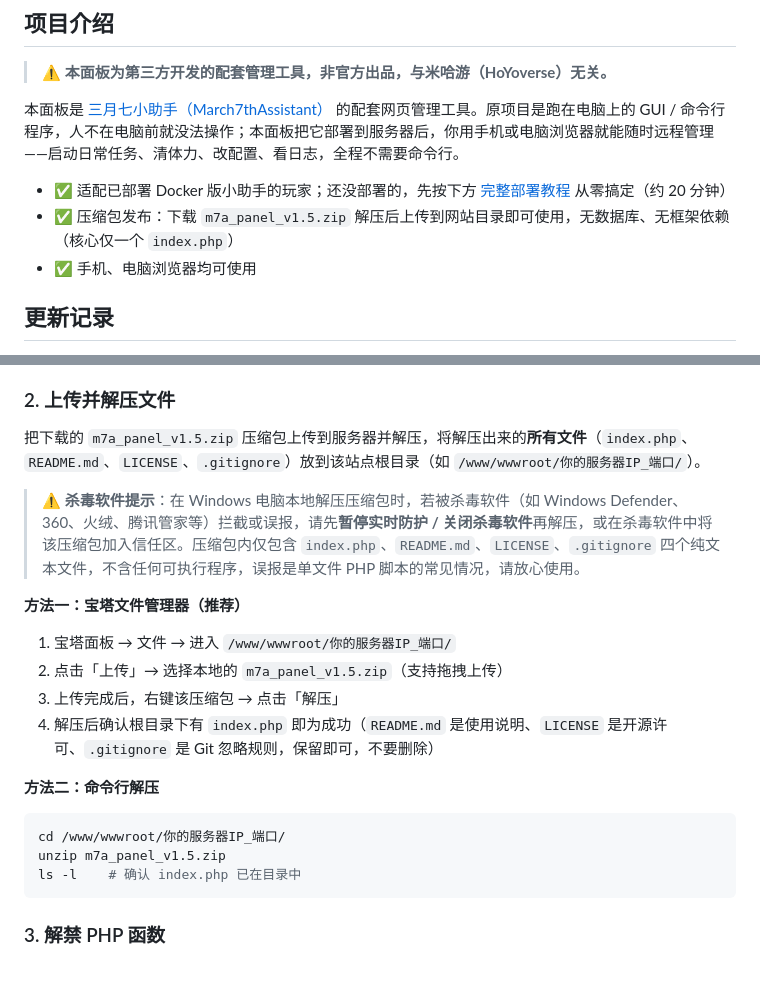
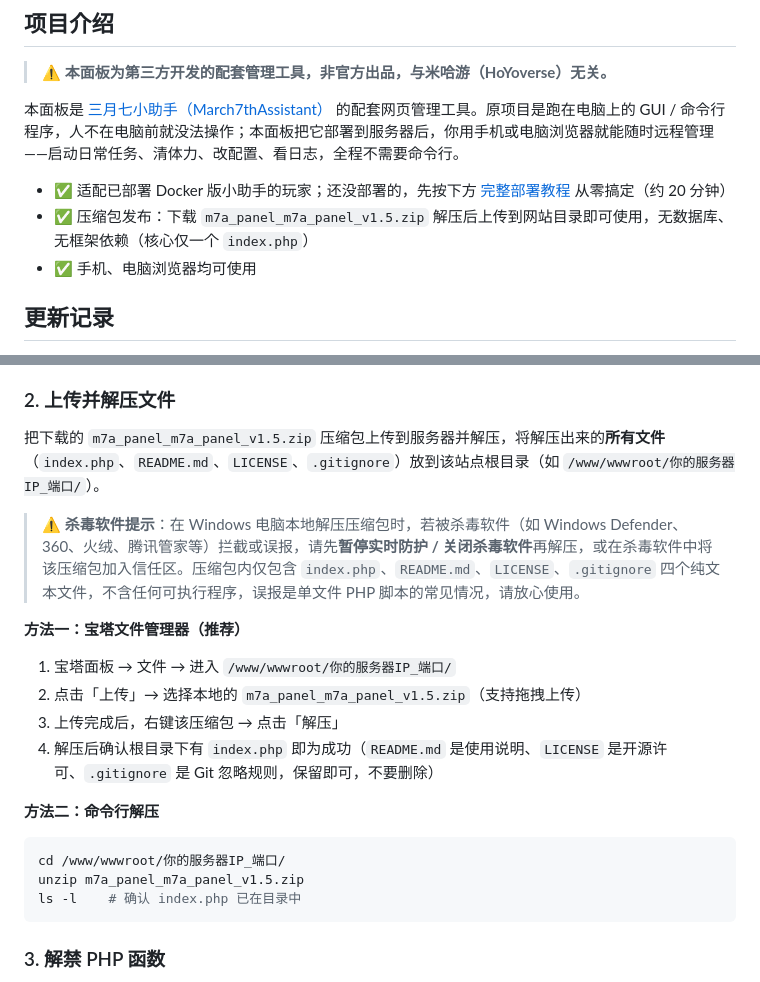
Before and after one commit to Starchaser-Cyber/march7th-assistant-web-management-panel, a Markdown page: README.md, 2 parts joined by grey strips. Rendered like a GitHub page.

Commit message:
docs: 压缩包文件名统一为 m7a_panel_m7a_panel_v1.5.zip

````diff
--- a/README.md
+++ b/README.md
@@ -11,7 +11,7 @@
 本面板是 [三月七小助手（March7thAssistant）](https://github.com/moesnow/March7thAssistant) 的配套网页管理工具。原项目是跑在电脑上的 GUI / 命令行程序，人不在电脑前就没法操作；本面板把它部署到服务器后，你用手机或电脑浏览器就能随时远程管理——启动日常任务、清体力、改配置、看日志，全程不需要命令行。
 
 - ✅ 适配已部署 Docker 版小助手的玩家；还没部署的，先按下方 [完整部署教程](#完整部署教程从零开始) 从零搞定（约 20 分钟）
-- ✅ 压缩包发布：下载 `m7a_panel_v1.5.zip` 解压后上传到网站目录即可使用，无数据库、无框架依赖（核心仅一个 `index.php`）
+- ✅ 压缩包发布：下载 `m7a_panel_m7a_panel_v1.5.zip` 解压后上传到网站目录即可使用，无数据库、无框架依赖（核心仅一个 `index.php`）
 - ✅ 手机、电脑浏览器均可使用
 
 ## 更新记录
@@ -216,20 +216,20 @@ docker compose logs -f     # 看到"开始运行"相关日志即正常
 - 防火墙放行对应端口
 
 ### 2. 上传并解压文件
-把下载的 `m7a_panel_v1.5.zip` 压缩包上传到服务器并解压，将解压出来的**所有文件**（`index.php`、`README.md`、`LICENSE`、`.gitignore`）放到该站点根目录（如 `/www/wwwroot/你的服务器IP_端口/`）。
+把下载的 `m7a_panel_m7a_panel_v1.5.zip` 压缩包上传到服务器并解压，将解压出来的**所有文件**（`index.php`、`README.md`、`LICENSE`、`.gitignore`）放到该站点根目录（如 `/www/wwwroot/你的服务器IP_端口/`）。
 
 > ⚠️ **杀毒软件提示**：在 Windows 电脑本地解压压缩包时，若被杀毒软件（如 Windows Defender、360、火绒、腾讯管家等）拦截或误报，请先**暂停实时防护 / 关闭杀毒软件**再解压，或在杀毒软件中将该压缩包加入信任区。压缩包内仅包含 `index.php`、`README.md`、`LICENSE`、`.gitignore` 四个纯文本文件，不含任何可执行程序，误报是单文件 PHP 脚本的常见情况，请放心使用。
 
 **方法一：宝塔文件管理器（推荐）**
 1. 宝塔面板 → 文件 → 进入 `/www/wwwroot/你的服务器IP_端口/`
-2. 点击「上传」→ 选择本地的 `m7a_panel_v1.5.zip`（支持拖拽上传）
+2. 点击「上传」→ 选择本地的 `m7a_panel_m7a_panel_v1.5.zip`（支持拖拽上传）
 3. 上传完成后，右键该压缩包 → 点击「解压」
 4. 解压后确认根目录下有 `index.php` 即为成功（`README.md` 是使用说明、`LICENSE` 是开源许可、`.gitignore` 是 Git 忽略规则，保留即可，不要删除）
 
 **方法二：命令行解压**
 ```bash
 cd /www/wwwroot/你的服务器IP_端口/
-unzip m7a_panel_v1.5.zip
+unzip m7a_panel_m7a_panel_v1.5.zip
 ls -l    # 确认 index.php 已在目录中
 ```
 
````
